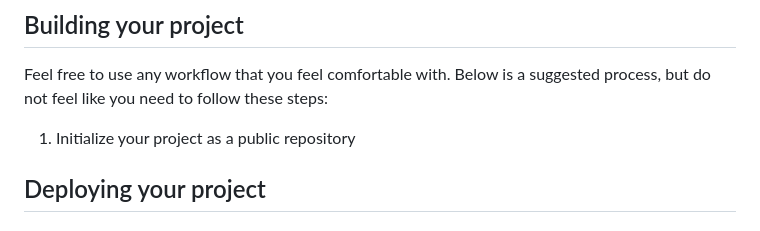
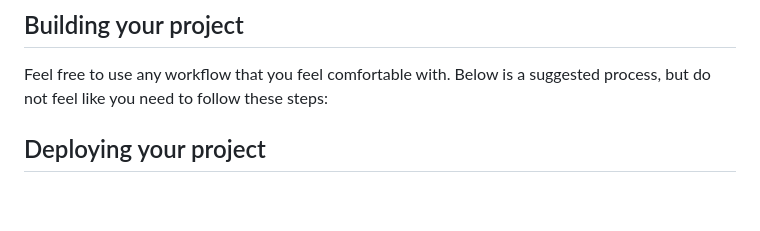
Before and after one commit to yonas-fsaha/order-summary-component, a Markdown page: README.md, the part around the change. GitHub-like rendering; blank space fills up the shorter version.

```diff
--- a/README.md
+++ b/README.md
@@ -16,7 +16,6 @@ Your users should be able to:
 
 Feel free to use any workflow that you feel comfortable with. Below is a suggested process, but do not feel like you need to follow these steps:
 
-1. Initialize your project as a public repository
 ## Deploying your project
 
 
```
